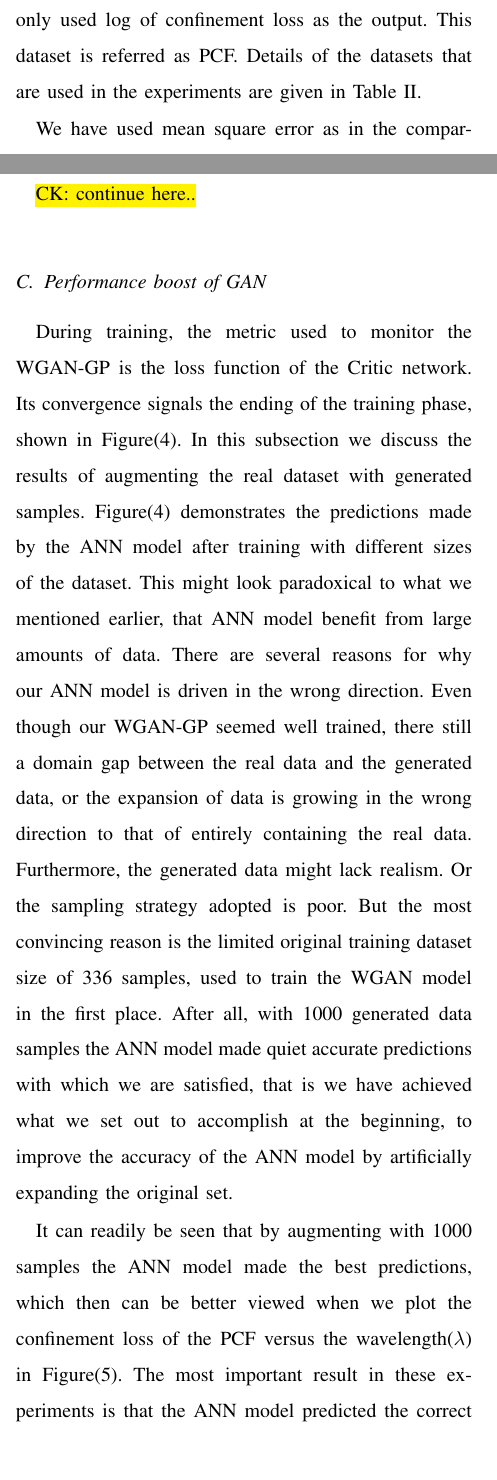
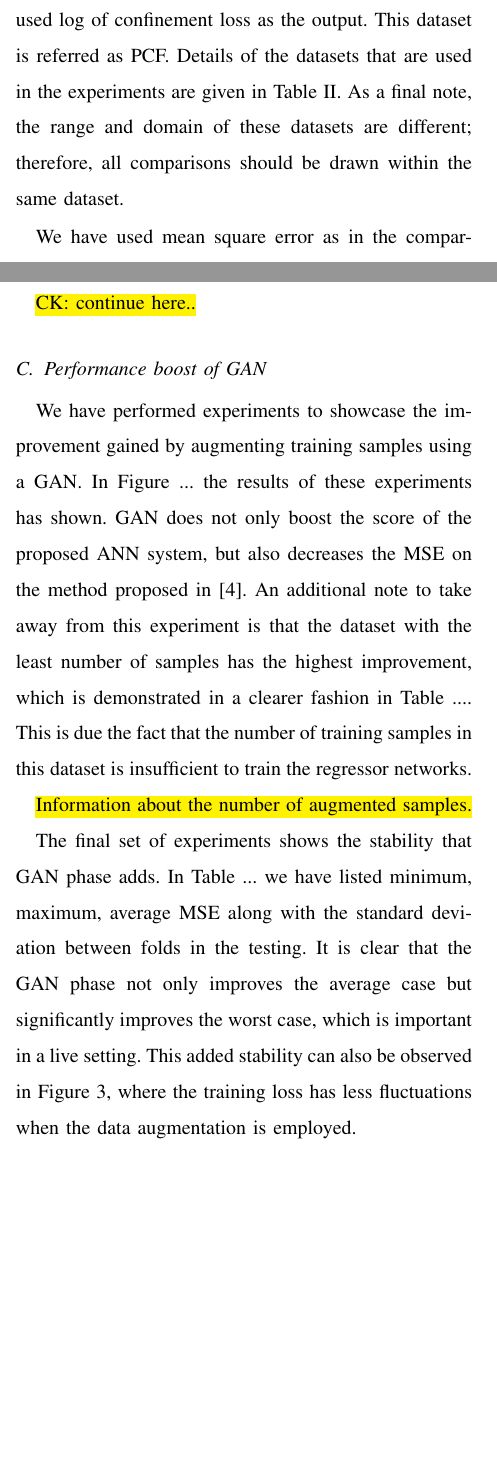
Before and after one commit to Aimen-Zelaci/SPRPCF_ANN, a LaTeX paper (docs/paper/paper.tex): two parts of the columns of pages 4 and 5 of 9, joined at a grey line, cut so that both start at the same text, the shorter picture padded with empty space. Compiled offline with pdfLaTeX.

Commit message:
* Few more fixes in the text * Framework for GAN experiments

```diff
--- a/docs/paper/paper.tex
+++ b/docs/paper/paper.tex
@@ -237,7 +237,7 @@ A labelled dataset of only 432 samples was collected in this work, through simul
 
 In order to prove the effectiveness of the proposed setup, we have performed multiple experiments over two datasets. We have built the first dataset that is used in the experiments. This is \hl{an SPR PCF configuration ... and collected using FV-FEM.} Details of this dataset is explained in Section \ref{sec:pcf} and it is referred as SPR dataset. Having nine configurations, we have performed 9-fold testing on this dataset. Each fold tests a single configuration using the other configurations as training data. Slicing the data this way allowed us to guide the network to predict the loss on a completely different configuration. Please note that we have applied $log_{10}$ to confinement loss to scale it.
 
-Additionally, we have used the dataset that has been used in \cite{paper0}. \hl{This dataset contains over 1000 samples. Inputs to this data is .... and outputs are ....} We have only used log of confinement loss as the output. This dataset is referred as \dszero. Details of the datasets that are used in the experiments are given in Table \ref{tbl:dataset}.
+Additionally, we have used the dataset that has been used in \cite{paper0}. \hl{This dataset contains over 1000 samples. Inputs to this data is .... and outputs are ....} We have only used log of confinement loss as the output. This dataset is referred as \dszero. Details of the datasets that are used in the experiments are given in Table \ref{tbl:dataset}. As a final note, the range and domain of these datasets are different; therefore, all comparisons should be drawn within the same dataset.
 
 We have used mean square error as in the comparisons. All algorithms are implemented using TensorFlow library in Python and experiments are performed on laptop with Intel i7-5600 CPU and 8GB of RAM. TensorFlow library is set to use only CPU for the experiments.
 
@@ -493,13 +493,16 @@ Length of the training data-set & Learning rate& Mini batch size & $\beta_{1}$ &
 
 \subsection{Performance boost of GAN}
 
-During training, the metric used to monitor the WGAN-GP is the loss function of the Critic network. Its convergence signals the ending of the training phase, shown in Figure(4).
-In this subsection we discuss the results of augmenting the real dataset with generated samples. Figure(4) demonstrates the predictions made by the ANN model after training with different sizes of the dataset.
-This might look paradoxical to what we mentioned earlier, that ANN model benefit from large amounts of data. There are several reasons for why our ANN model is driven in the wrong direction. Even though our WGAN-GP seemed well trained, there still a domain gap between the real data and the generated data, or the expansion of data is growing in the wrong direction to that of entirely containing the real data. Furthermore, the generated data might lack realism. Or the sampling strategy adopted is poor. But the most convincing reason is the limited original training dataset size of 336 samples, used to train the WGAN model in the first place. After all, with 1000 generated data samples the ANN model made quiet accurate predictions with which we are satisfied, that is we have achieved what we set out to accomplish at the beginning, to improve the accuracy of the ANN model by artificially expanding the original set.
+We have performed experiments to showcase the improvement gained by augmenting training samples using a GAN. In Figure ... the results of these experiments has shown. GAN does not only boost the score of the proposed ANN system, but also decreases the MSE on the method proposed in \cite{paper0}. An additional note to take away from this experiment is that the dataset with the least number of samples has the highest improvement, which is demonstrated in a clearer fashion in Table .... This is due the fact that the number of training samples in this dataset is insufficient to train the regressor networks.
+
+\hl{Information about the number of augmented samples.}
 
 
-It can readily be seen that by augmenting with 1000 samples the ANN model made the best predictions, which then can be better viewed when we plot the confinement loss of the PCF versus the wavelength($\lambda$) in Figure(5).
-The most important result in these experiments is that the ANN model predicted the correct location of the peak value of the confinement loss distributions for the three different analytes used.
+
+
+The final set of experiments shows the stability that GAN phase adds. In Table ... we have listed minimum, maximum, average MSE along with the standard deviation between folds in the testing. It is clear that the GAN phase not only improves the average case but significantly improves the worst case, which is important in a live setting. This added stability can also be observed in Figure \ref{chart:trainingmse}, where the training loss has less fluctuations when the data augmentation is employed.
+
+
 
 \subsection{Computational performance}
 
```
Also changed, not shown: docs/paper/paper.pdf, docs/paper/paper.tex (20 more changed lines).
